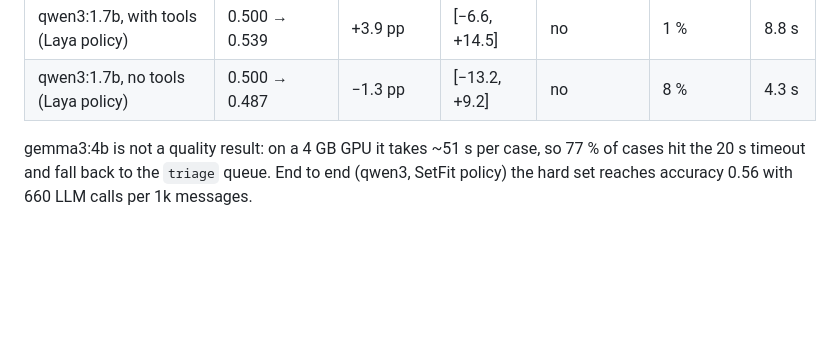
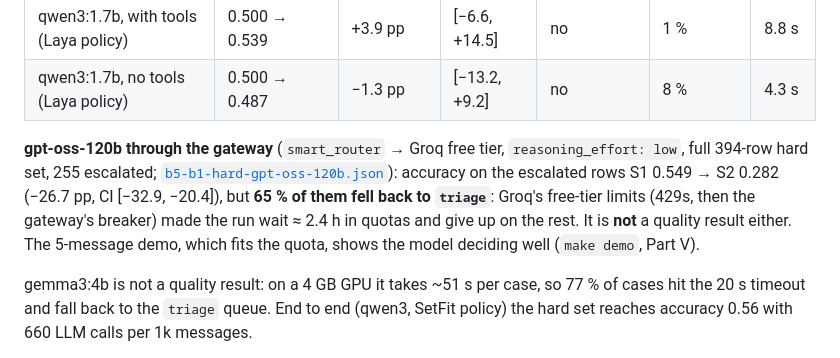
Before and after one commit to Leito2/smart-request-router, a Markdown page: README.md, the part around one of its changes. Drawn GitHub-style; blank space fills up the shorter version.

```diff
--- a/README.md
+++ b/README.md
@@ -55,6 +55,12 @@ compared under the same policy only in those two.
 | gemma3:4b, with tools | 0.439 → 0.091 | −34.8 pp | [−47.0, −22.7] | – | **77 %** | 51 s |
 | qwen3:1.7b, with tools (Laya policy) | 0.500 → 0.539 | +3.9 pp | [−6.6, +14.5] | no | 1 % | 8.8 s |
 | qwen3:1.7b, no tools (Laya policy) | 0.500 → 0.487 | −1.3 pp | [−13.2, +9.2] | no | 8 % | 4.3 s |
+
+**gpt-oss-120b through the gateway** (`smart_router` → Groq free tier, `reasoning_effort: low`, full 394-row hard set, 255
+escalated; [`b5-b1-hard-gpt-oss-120b.json`](docs/results/b5-b1-hard-gpt-oss-120b.json)): accuracy on the escalated rows
+S1 0.549 → S2 0.282 (−26.7 pp, CI [−32.9, −20.4]), but **65 % of them fell back to `triage`**: Groq's free-tier limits
+(429s, then the gateway's breaker) made the run wait ≈ 2.4 h in quotas and give up on the rest. It is **not** a quality
+result either. The 5-message demo, which fits the quota, shows the model deciding well (`make demo`, Part V).
 
 gemma3:4b is not a quality result: on a 4 GB GPU it takes ~51 s per case, so 77 % of cases hit the 20 s timeout and
 fall back to the `triage` queue. End to end (qwen3, SetFit policy) the hard set reaches accuracy 0.56 with 660 LLM calls per 1k messages.
```
Also changed, not shown: other parts of README.md (+23 -0 lines), docs/images/demo.gif (added), 10 other files.
